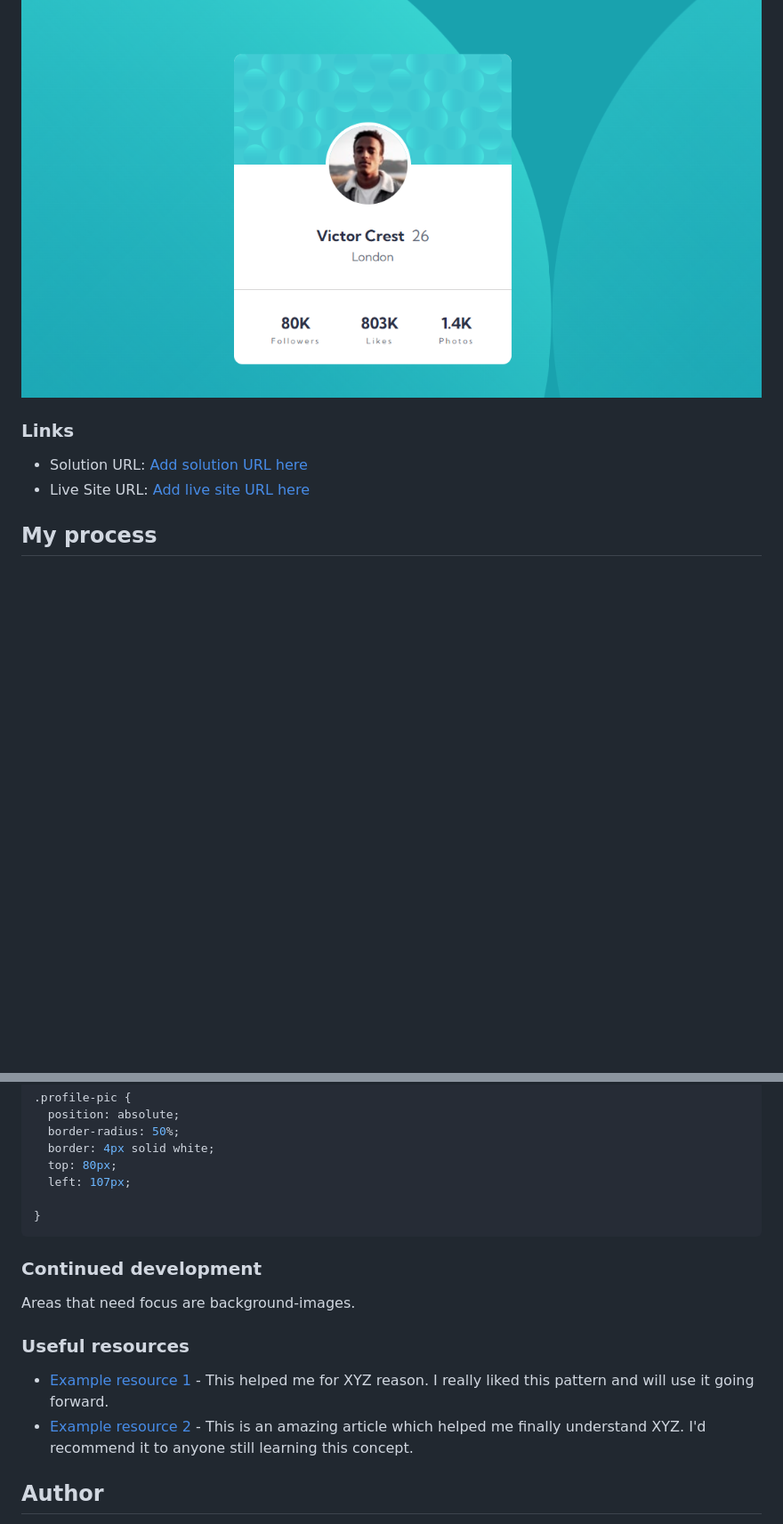
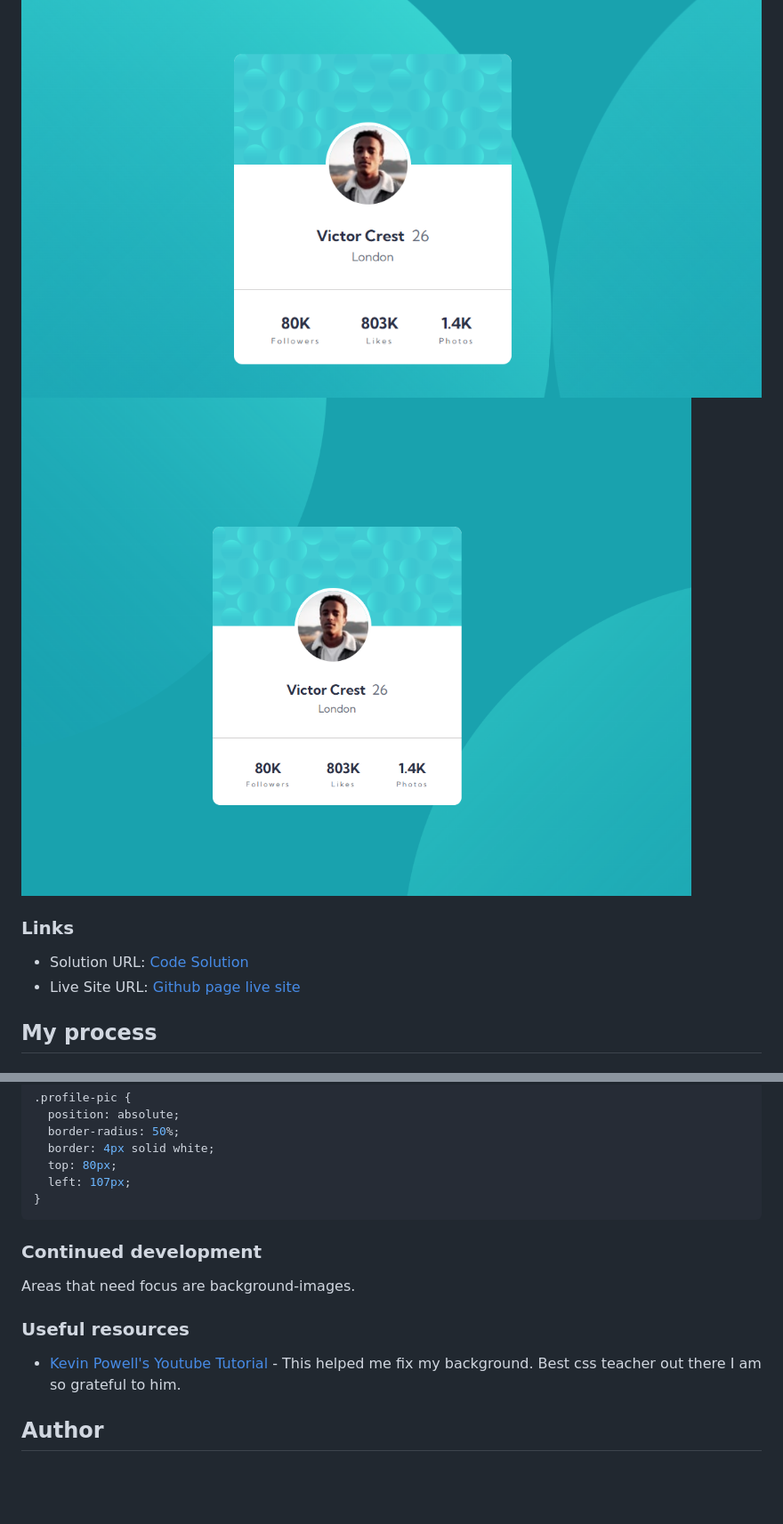
Before and after one commit to RoxySash/Profile-Card-Component-2, a Markdown page: README.md, 2 parts joined by grey strips. Shown: that part at 89% size. GitHub-like rendering; pictures changed too: images/Adjusted correct bg css.png (added); blank space fills up the shorter version.

Commit message:
Screenshots Added

````diff
--- a/README.md
+++ b/README.md
@@ -26,13 +26,13 @@ This is a solution to the [Profile card component challenge on Frontend Mentor](
 ### Screenshot
 
 ![Snip of View](./images/Prior%20to%20learning%20the%20correct%20way%20to%20apply%20bg.png)
-
+![Snip of Desktop View](./images/Adjusted%20correct%20bg%20css.png)
 
 
 ### Links
 
-- Solution URL: [Add solution URL here](https://your-solution-url.com)
-- Live Site URL: [Add live site URL here](https://your-live-site-url.com)
+- Solution URL: [Code Solution](https://github.com/RoxySash/Profile-Card-Component-2.git)
+- Live Site URL: [Github page live site](https://roxysash.github.io/Profile-Card-Component-2/)
 
 ## My process
 
@@ -61,7 +61,6 @@ To see how you can add code snippets, see below:
   border: 4px solid white;
   top: 80px;
   left: 107px;
-
 }
 ```
 
@@ -73,9 +72,7 @@ Areas that need focus are background-images.
 
 ### Useful resources
 
-- [Example resource 1](https://www.example.com) - This helped me for XYZ reason. I really liked this pattern and will use it going forward.
-- [Example resource 2](https://www.example.com) - This is an amazing article which helped me finally understand XYZ. I'd recommend it to anyone still learning this concept.
-
+- [Kevin Powell's Youtube Tutorial](https://youtu.be/3T_Jy1CqH9k?si=624nPxromYd3FX7t) - This helped me fix my background. Best css teacher out there I am so grateful to him.
 
 
 ## Author
````
Also changed, not shown: 1 other file.
